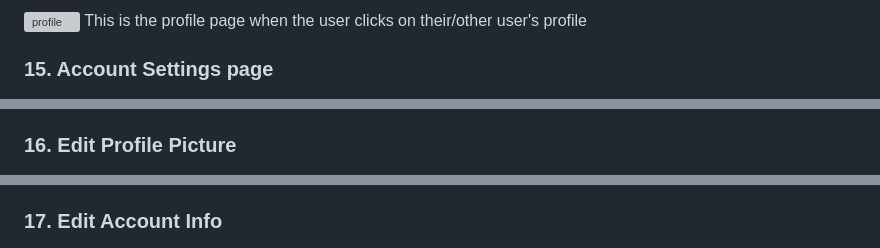
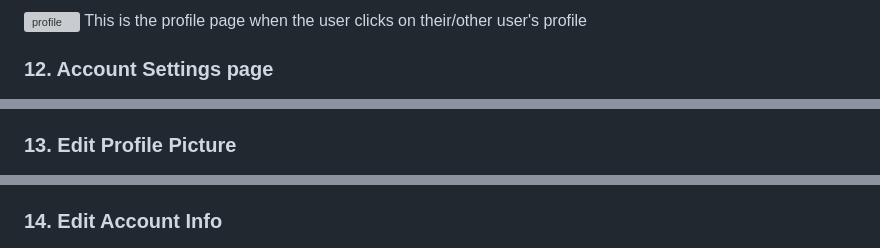
Before and after one commit to CSCI-5117-F26/developing-the-interactive-web-project-1-group-4, a Markdown page: README.md, 3 parts joined by grey strips. Rendered like a GitHub page; grey boxes are pictures that could not be loaded.

Commit message:
Update README.md
-Remove Collaborations

```diff
--- a/README.md
+++ b/README.md
@@ -100,15 +88,15 @@ This is the pop-up window on the collaborations page where the user can manage t
 ![profile](images/Profile_new.jpg)
 This is the profile page when the user clicks on their/other user's profile
 
-### 15. Account Settings page
+### 12. Account Settings page
 ![settings](images/Account_settings.jpeg)
 On the account settings page, users have access to make modifications to their profile
 
-### 16. Edit Profile Picture
+### 13. Edit Profile Picture
 ![edit_pp](images/edit_pp.jpeg)
 Users can edit their profile picture (add or remove) on this page
 
-### 17. Edit Account Info
+### 14. Edit Account Info
 ![edit_info](images/Acc_info.jpeg)
 Users can update their account info including their username, phone and email via this page
 
```
Also changed, not shown: other parts of README.md (+5 -17 lines).
